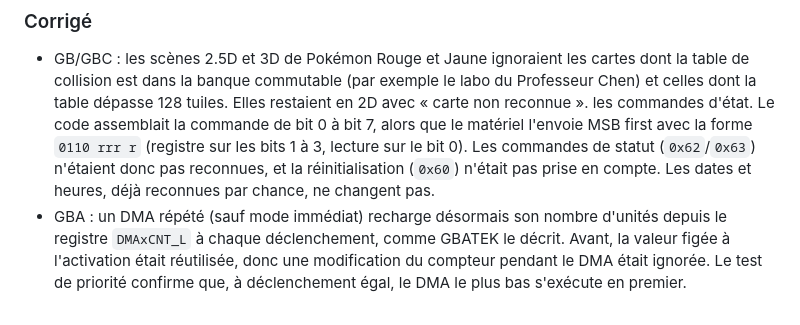
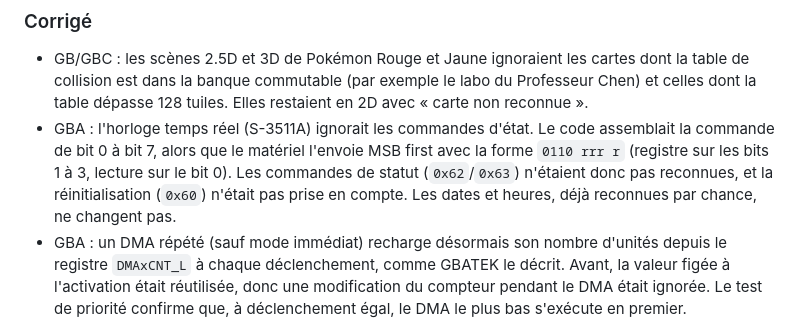
Before and after one commit to v3ry/v3ry-pocket-color, a Markdown page: CHANGELOG.md, the part around the change. GitHub-like rendering.

Commit message:
Restaure le CHANGELOG (fins de ligne LF et puce RTC tronquee)
b253ab2 avait converti tout le fichier de LF en CRLF et tronque la puce RTC. Le fichier est restaure depuis son parent, avec la puce du correctif de collision 2.5D/3D.

Co-authored-by: Copilot <223556219+Copilot@users.noreply.github.com>

```diff
--- a/CHANGELOG.md
+++ b/CHANGELOG.md
@@ -23,7 +23,7 @@ Les changements notables de chaque version sont consignés ici.
 ### Corrigé
 
 - GB/GBC : les scènes 2.5D et 3D de Pokémon Rouge et Jaune ignoraient les cartes dont la table de collision est dans la banque commutable (par exemple le labo du Professeur Chen) et celles dont la table dépasse 128 tuiles. Elles restaient en 2D avec « carte non reconnue ».
- les commandes d'état. Le code assemblait la commande de bit 0 à bit 7, alors que le matériel l'envoie MSB first avec la forme `0110 rrr r` (registre sur les bits 1 à 3, lecture sur le bit 0). Les commandes de statut (`0x62`/`0x63`) n'étaient donc pas reconnues, et la réinitialisation (`0x60`) n'était pas prise en compte. Les dates et heures, déjà reconnues par chance, ne changent pas.
+- GBA : l'horloge temps réel (S-3511A) ignorait les commandes d'état. Le code assemblait la commande de bit 0 à bit 7, alors que le matériel l'envoie MSB first avec la forme `0110 rrr r` (registre sur les bits 1 à 3, lecture sur le bit 0). Les commandes de statut (`0x62`/`0x63`) n'étaient donc pas reconnues, et la réinitialisation (`0x60`) n'était pas prise en compte. Les dates et heures, déjà reconnues par chance, ne changent pas.
 - GBA : un DMA répété (sauf mode immédiat) recharge désormais son nombre d'unités depuis le registre `DMAxCNT_L` à chaque déclenchement, comme GBATEK le décrit. Avant, la valeur figée à l'activation était réutilisée, donc une modification du compteur pendant le DMA était ignorée. Le test de priorité confirme que, à déclenchement égal, le DMA le plus bas s'exécute en premier.
 - GBA : le son Direct Sound manquait dans Super Mario Advance. Une demande de remplissage de FIFO faite pendant que le DMA son était désarmé restait bloquée et n'était jamais renouvelée. Chaque dépassement de minuteur demande désormais le remplissage tant que la FIFO contient 16 octets ou moins.
 - GBA : le Direct Sound était envoyé du mauvais côté. Les bits de routage gauche et droite de SOUNDCNT_H et le volume gauche de SOUNDCNT_L étaient inversés.
```
